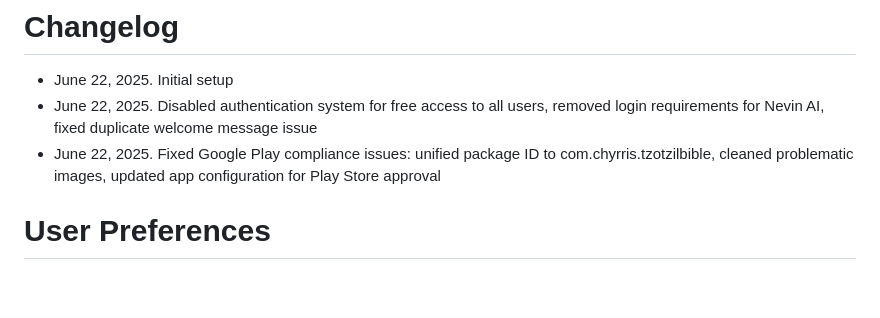
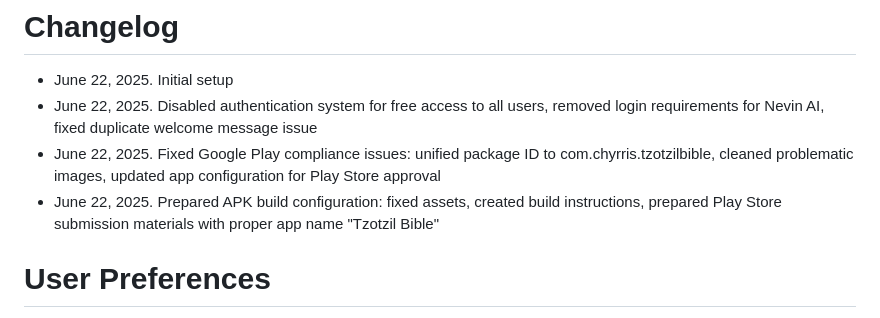
Before and after one commit to g3lasio/TzotzilBible-V3.0, a Markdown page: replit.md, the part around the change. Drawn GitHub-style; blank space fills up the shorter version.

```diff
--- a/replit.md
+++ b/replit.md
@@ -125,6 +125,7 @@ This is a bilingual Bible app (Spanish/Tzotzil) with an AI assistant called "Nev
 - June 22, 2025. Initial setup
 - June 22, 2025. Disabled authentication system for free access to all users, removed login requirements for Nevin AI, fixed duplicate welcome message issue
 - June 22, 2025. Fixed Google Play compliance issues: unified package ID to com.chyrris.tzotzilbible, cleaned problematic images, updated app configuration for Play Store approval
+- June 22, 2025. Prepared APK build configuration: fixed assets, created build instructions, prepared Play Store submission materials with proper app name "Tzotzil Bible"
 
 # User Preferences
 
```
Also changed, not shown: APK_BUILD_INSTRUCTIONS.md (added, +82 -0 lines).
